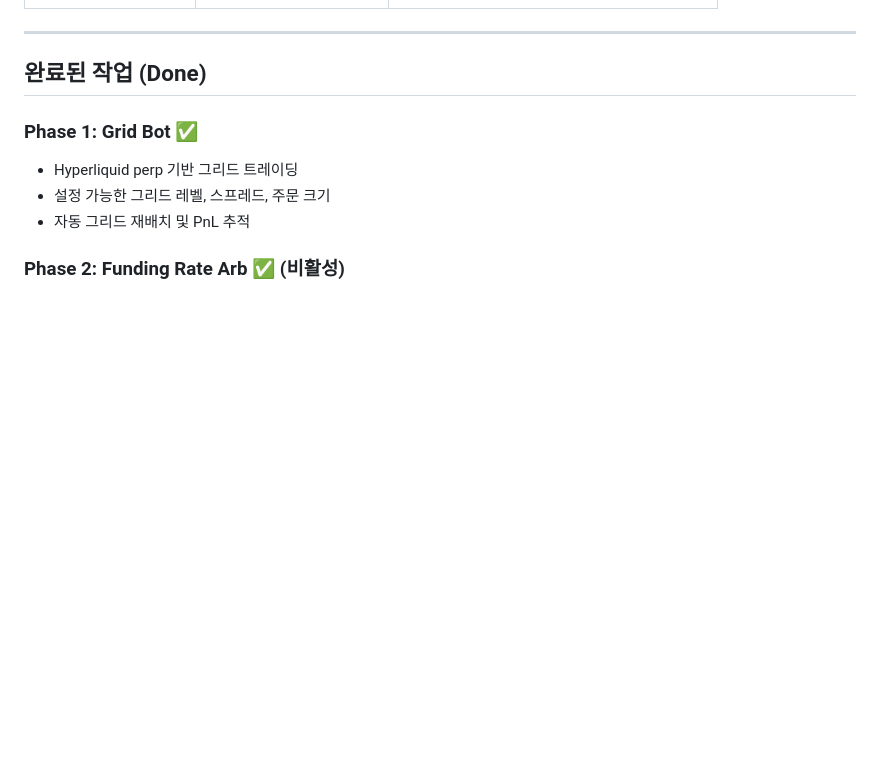
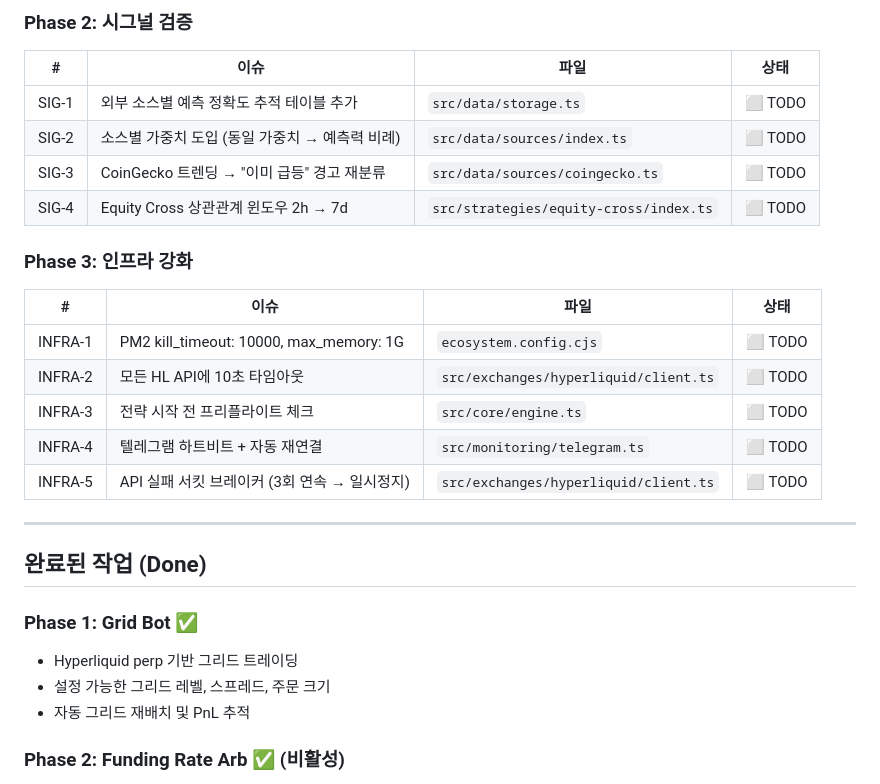
Before and after one commit to cuzis1723/tradebot, a Markdown page: CLAUDE.md, the part around one of its changes. Drawn GitHub-style; blank space fills up the shorter version.

```diff
--- a/CLAUDE.md
+++ b/CLAUDE.md
@@ -59,3 +92,21 @@
+### Phase 2: 시그널 검증
+
+| # | 이슈 | 파일 | 상태 |
+|---|------|------|------|
+| SIG-1 | 외부 소스별 예측 정확도 추적 테이블 추가 | `src/data/storage.ts` | ⬜ TODO |
+| SIG-2 | 소스별 가중치 도입 (동일 가중치 → 예측력 비례) | `src/data/sources/index.ts` | ⬜ TODO |
+| SIG-3 | CoinGecko 트렌딩 → "이미 급등" 경고 재분류 | `src/data/sources/coingecko.ts` | ⬜ TODO |
+| SIG-4 | Equity Cross 상관관계 윈도우 2h → 7d | `src/strategies/equity-cross/index.ts` | ⬜ TODO |
+
+### Phase 3: 인프라 강화
+
+| # | 이슈 | 파일 | 상태 |
+|---|------|------|------|
+| INFRA-1 | PM2 kill_timeout: 10000, max_memory: 1G | `ecosystem.config.cjs` | ⬜ TODO |
+| INFRA-2 | 모든 HL API에 10초 타임아웃 | `src/exchanges/hyperliquid/client.ts` | ⬜ TODO |
+| INFRA-3 | 전략 시작 전 프리플라이트 체크 | `src/core/engine.ts` | ⬜ TODO |
+| INFRA-4 | 텔레그램 하트비트 + 자동 재연결 | `src/monitoring/telegram.ts` | ⬜ TODO |
+| INFRA-5 | API 실패 서킷 브레이커 (3회 연속 → 일시정지) | `src/exchanges/hyperliquid/client.ts` | ⬜ TODO |
 
 ---
 
```
Also changed, not shown: other parts of CLAUDE.md (+33 -0 lines), docs/audit-report-2026-02-13.md (added, +223 -0 lines).
